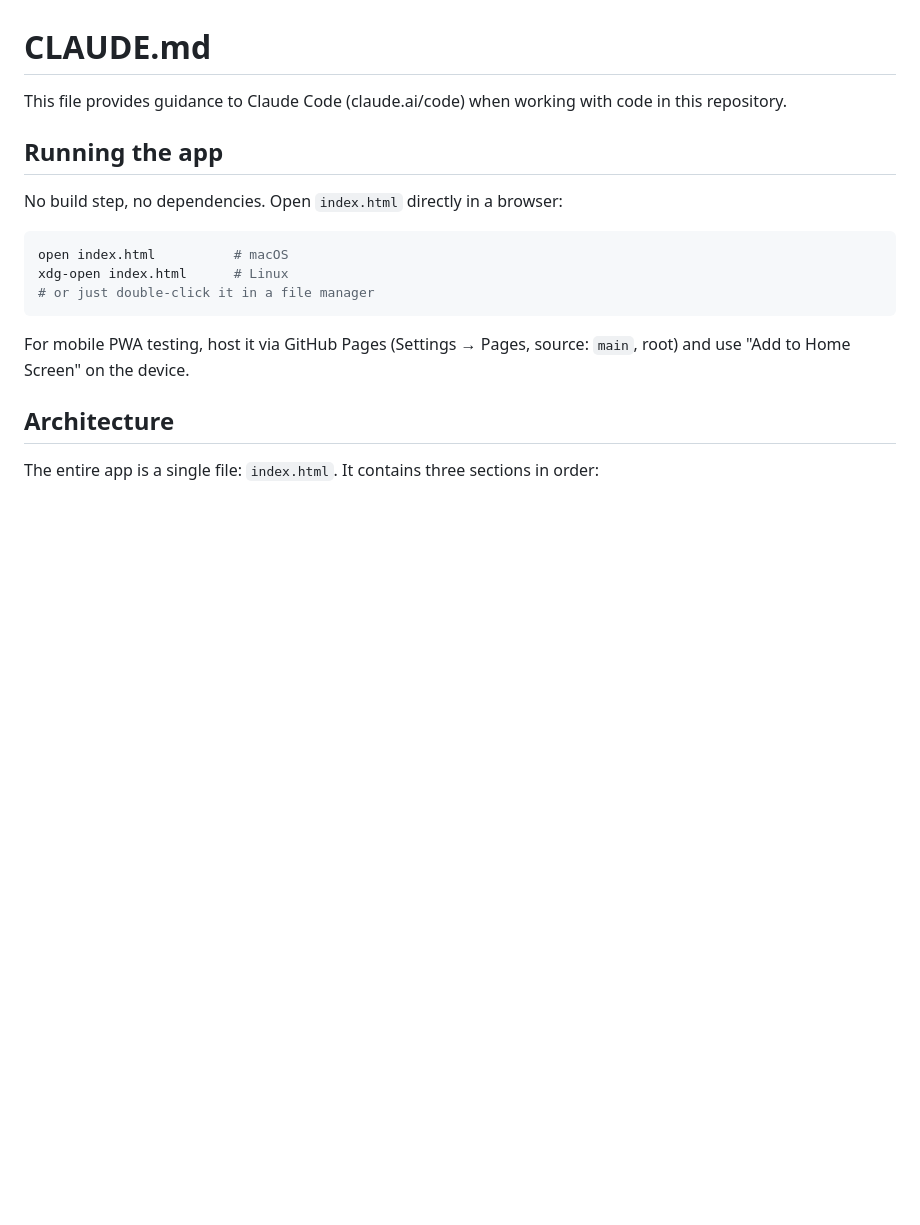
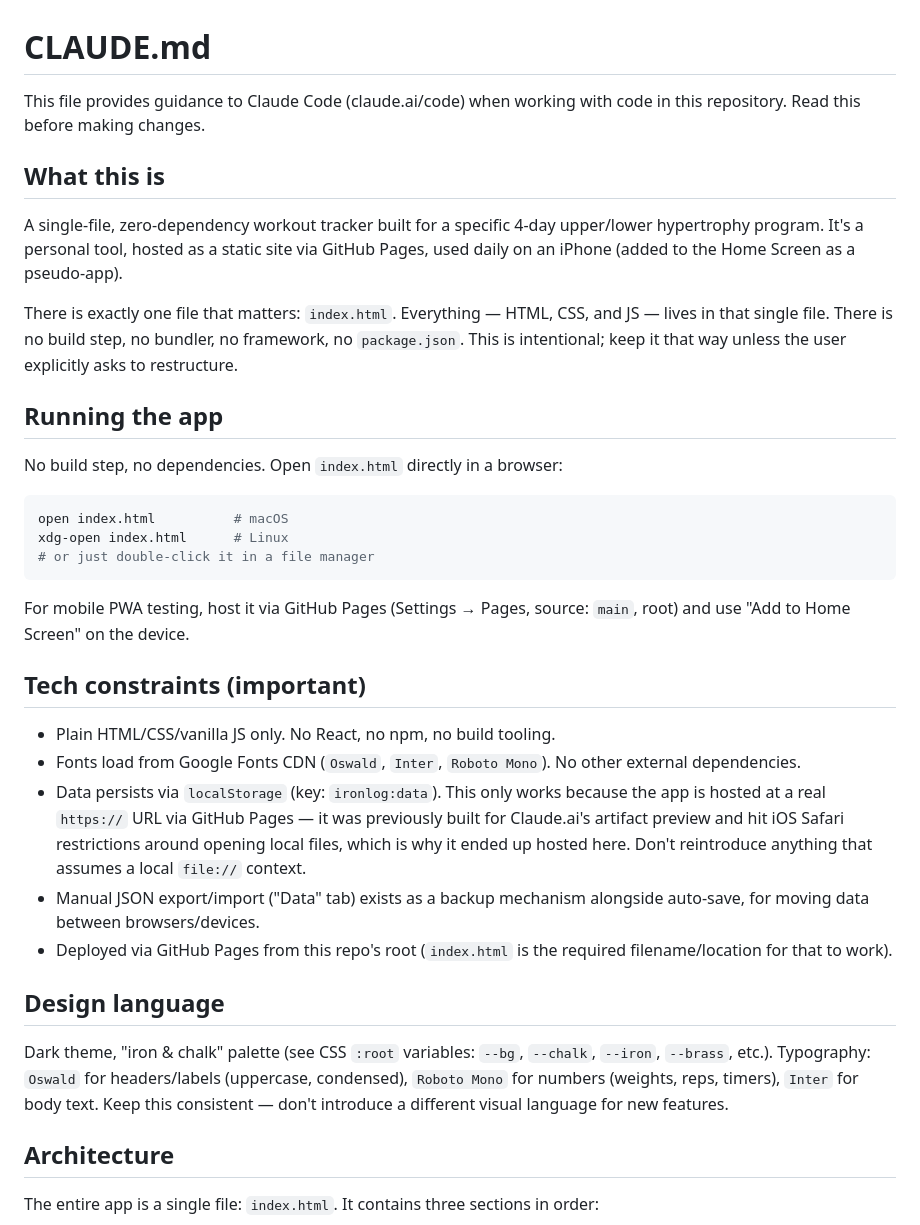
Before and after one commit to ColinTakushi/Iron-Log, a Markdown page: CLAUDE.md, the part around one of its changes. Rendered like a GitHub page; blank space fills up the shorter version.

````diff
--- a/CLAUDE.md
+++ b/CLAUDE.md
@@ -1,6 +1,12 @@
 # CLAUDE.md
 
-This file provides guidance to Claude Code (claude.ai/code) when working with code in this repository.
+This file provides guidance to Claude Code (claude.ai/code) when working with code in this repository. Read this before making changes.
+
+## What this is
+
+A single-file, zero-dependency workout tracker built for a specific 4-day upper/lower hypertrophy program. It's a personal tool, hosted as a static site via GitHub Pages, used daily on an iPhone (added to the Home Screen as a pseudo-app).
+
+There is exactly one file that matters: `index.html`. Everything — HTML, CSS, and JS — lives in that single file. There is no build step, no bundler, no framework, no `package.json`. This is intentional; keep it that way unless the user explicitly asks to restructure.
 
 ## Running the app
 
@@ -13,6 +19,18 @@ xdg-open index.html      # Linux
 ```
 
 For mobile PWA testing, host it via GitHub Pages (Settings → Pages, source: `main`, root) and use "Add to Home Screen" on the device.
+
+## Tech constraints (important)
+
+- Plain HTML/CSS/vanilla JS only. No React, no npm, no build tooling.
+- Fonts load from Google Fonts CDN (`Oswald`, `Inter`, `Roboto Mono`). No other external dependencies.
+- Data persists via `localStorage` (key: `ironlog:data`). This only works because the app is hosted at a real `https://` URL via GitHub Pages — it was previously built for Claude.ai's artifact preview and hit iOS Safari restrictions around opening local files, which is why it ended up hosted here. Don't reintroduce anything that assumes a local `file://` context.
+- Manual JSON export/import ("Data" tab) exists as a backup mechanism alongside auto-save, for moving data between browsers/devices.
+- Deployed via GitHub Pages from this repo's root (`index.html` is the required filename/location for that to work).
+
+## Design language
+
+Dark theme, "iron & chalk" palette (see CSS `:root` variables: `--bg`, `--chalk`, `--iron`, `--brass`, etc.). Typography: `Oswald` for headers/labels (uppercase, condensed), `Roboto Mono` for numbers (weights, reps, timers), `Inter` for body text. Keep this consistent — don't introduce a different visual language for new features.
 
 ## Architecture
 
````
Also changed, not shown: other parts of CLAUDE.md (+21 -1 lines).
